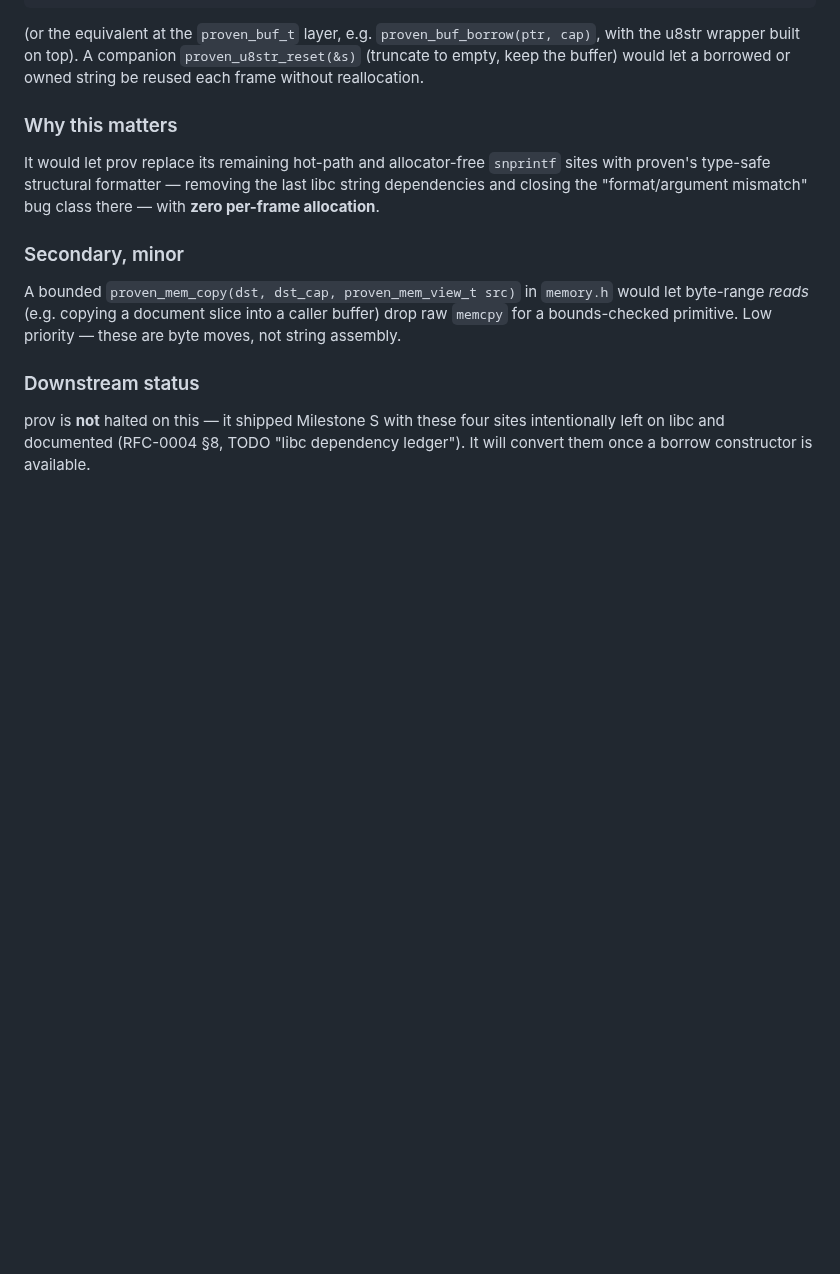
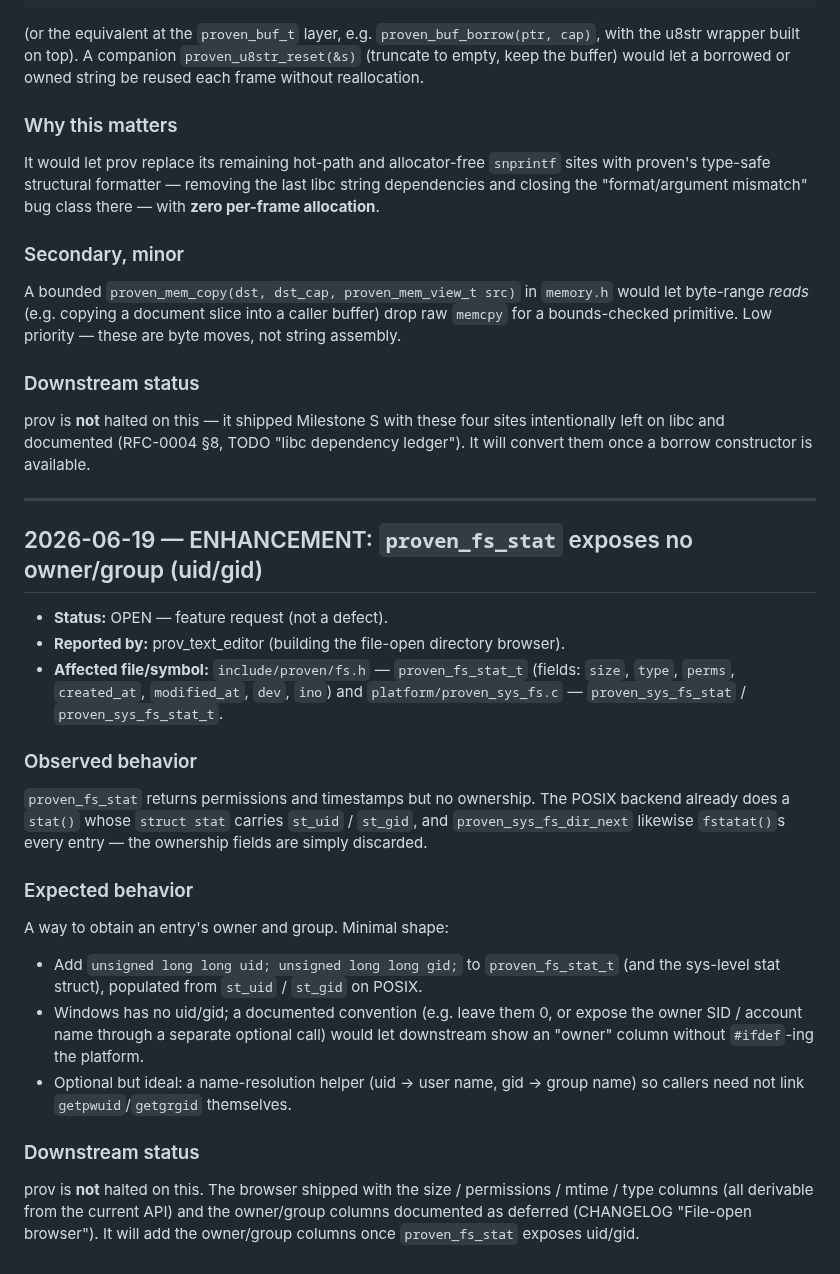
Before and after one commit to rubidus-api/proven_c_lib, a Markdown page: docs/REPORT.md, the part around the change. GitHub-like rendering; blank space fills up the shorter version.

Commit message:
docs(report): enhancement request — fs_stat owner/group (uid/gid)
Filed by the prov text editor while building its file browser: proven_fs_stat
exposes no uid/gid and has no Windows owner equivalent, so an owner/group
column could not be implemented. Proposes adding uid/gid (POSIX) with a
documented Windows convention.

Co-Authored-By: Claude Opus 4.8 <noreply@anthropic.com>

```diff
--- a/docs/REPORT.md
+++ b/docs/REPORT.md
@@ -141,3 +141,36 @@ are byte moves, not string assembly.
 prov is **not** halted on this — it shipped Milestone S with these four sites
 intentionally left on libc and documented (RFC-0004 §8, TODO "libc dependency
 ledger"). It will convert them once a borrow constructor is available.
+
+---
+
+## 2026-06-19 — ENHANCEMENT: `proven_fs_stat` exposes no owner/group (uid/gid)
+
+- **Status:** OPEN — feature request (not a defect).
+- **Reported by:** prov_text_editor (building the file-open directory browser).
+- **Affected file/symbol:** `include/proven/fs.h` — `proven_fs_stat_t`
+  (fields: `size`, `type`, `perms`, `created_at`, `modified_at`, `dev`, `ino`)
+  and `platform/proven_sys_fs.c` — `proven_sys_fs_stat` / `proven_sys_fs_stat_t`.
+
+### Observed behavior
+`proven_fs_stat` returns permissions and timestamps but no ownership. The POSIX
+backend already does a `stat()` whose `struct stat` carries `st_uid` / `st_gid`,
+and `proven_sys_fs_dir_next` likewise `fstatat()`s every entry — the ownership
+fields are simply discarded.
+
+### Expected behavior
+A way to obtain an entry's owner and group. Minimal shape:
+
+- Add `unsigned long long uid; unsigned long long gid;` to `proven_fs_stat_t`
+  (and the sys-level stat struct), populated from `st_uid` / `st_gid` on POSIX.
+- Windows has no uid/gid; a documented convention (e.g. leave them 0, or expose
+  the owner SID / account name through a separate optional call) would let
+  downstream show an "owner" column without `#ifdef`-ing the platform.
+- Optional but ideal: a name-resolution helper (uid → user name, gid → group
+  name) so callers need not link `getpwuid`/`getgrgid` themselves.
+
+### Downstream status
+prov is **not** halted on this. The browser shipped with the size / permissions
+/ mtime / type columns (all derivable from the current API) and the owner/group
+columns documented as deferred (CHANGELOG "File-open browser"). It will add the
+owner/group columns once `proven_fs_stat` exposes uid/gid.
```
